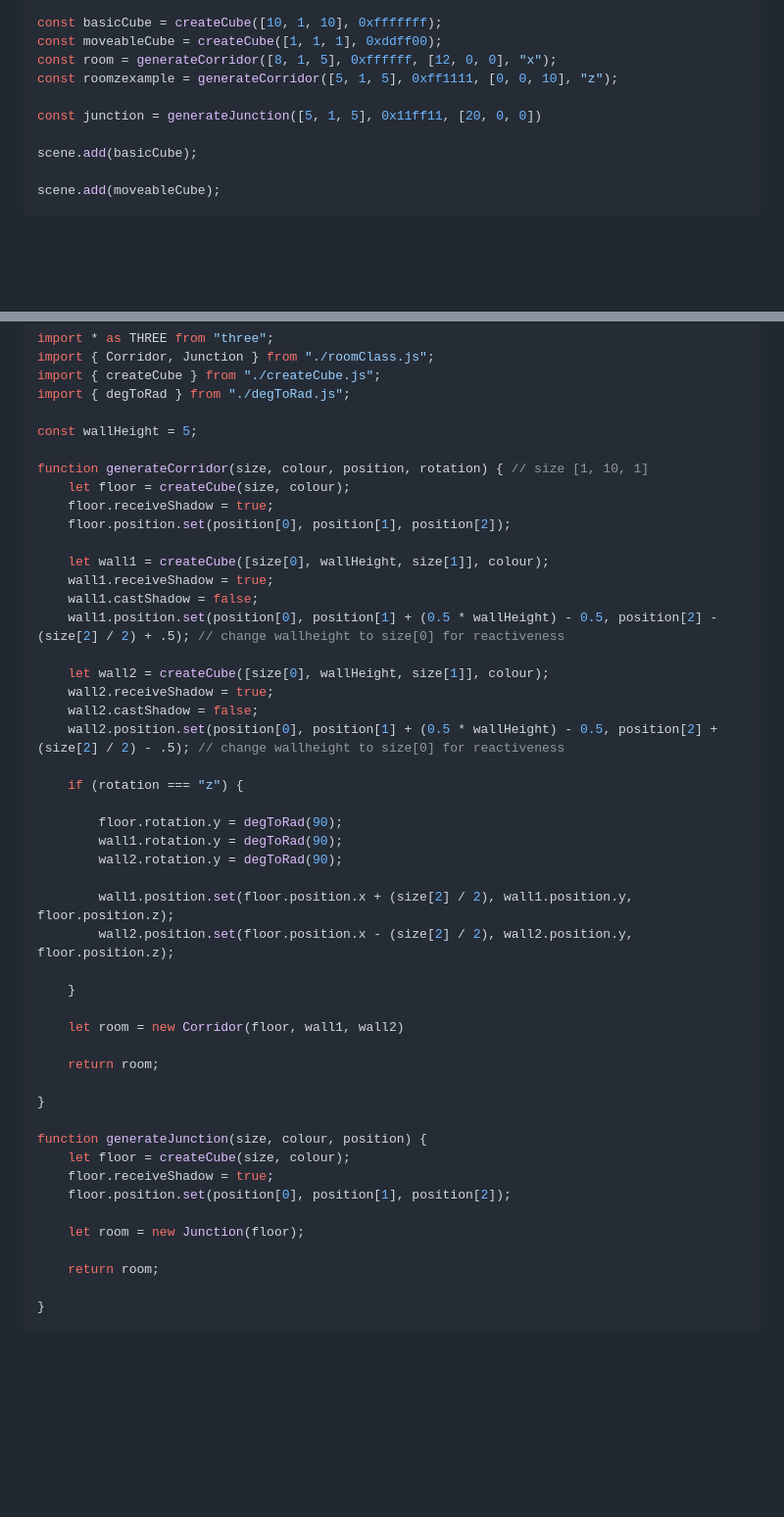
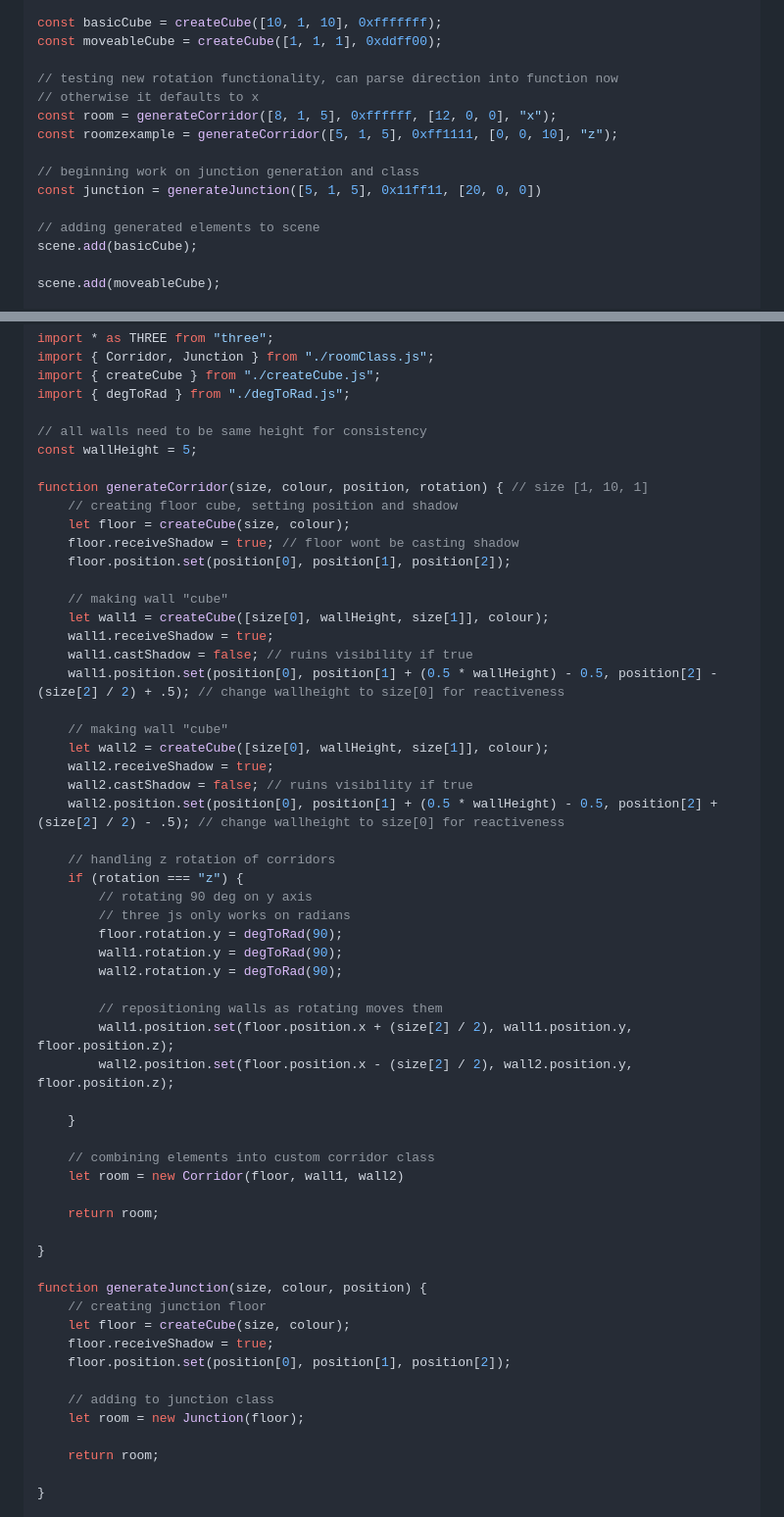
Before and after one commit to Marling-CS-Projects/jack-whatley-alevel-project, a Markdown page: design-and-development/cycle-4-room-generation-v2.md, 2 parts joined by grey strips. Shown at 98% size. Drawn GitHub-style; blank space fills up the shorter version.

Commit message:
GitBook: [#152] c4 annotations

```diff
--- a/design-and-development/cycle-4-room-generation-v2.md
+++ b/design-and-development/cycle-4-room-generation-v2.md
@@ -65,11 +65,16 @@ import { createCube, generateCorridor, generateJunction, Corridor, Junction, deg
 
 const basicCube = createCube([10, 1, 10], 0xfffffff);
 const moveableCube = createCube([1, 1, 1], 0xddff00);
+
+// testing new rotation functionality, can parse direction into function now
+// otherwise it defaults to x
 const room = generateCorridor([8, 1, 5], 0xffffff, [12, 0, 0], "x");
 const roomzexample = generateCorridor([5, 1, 5], 0xff1111, [0, 0, 10], "z");
 
+// beginning work on junction generation and class
 const junction = generateJunction([5, 1, 5], 0x11ff11, [20, 0, 0])
 
+// adding generated elements to scene
 scene.add(basicCube);
 
 scene.add(moveableCube);
@@ -93,34 +98,42 @@ import { Corridor, Junction } from "./roomClass.js";
 import { createCube } from "./createCube.js";
 import { degToRad } from "./degToRad.js";
 
+// all walls need to be same height for consistency
 const wallHeight = 5;
 
 function generateCorridor(size, colour, position, rotation) { // size [1, 10, 1]
+    // creating floor cube, setting position and shadow
     let floor = createCube(size, colour);
-    floor.receiveShadow = true;
+    floor.receiveShadow = true; // floor wont be casting shadow
     floor.position.set(position[0], position[1], position[2]);
 
+    // making wall "cube"
     let wall1 = createCube([size[0], wallHeight, size[1]], colour);
     wall1.receiveShadow = true;
-    wall1.castShadow = false;
+    wall1.castShadow = false; // ruins visibility if true
     wall1.position.set(position[0], position[1] + (0.5 * wallHeight) - 0.5, position[2] - (size[2] / 2) + .5); // change wallheight to size[0] for reactiveness
 
+    // making wall "cube"
     let wall2 = createCube([size[0], wallHeight, size[1]], colour);
     wall2.receiveShadow = true;
-    wall2.castShadow = false;
+    wall2.castShadow = false; // ruins visibility if true
     wall2.position.set(position[0], position[1] + (0.5 * wallHeight) - 0.5, position[2] + (size[2] / 2) - .5); // change wallheight to size[0] for reactiveness
 
+    // handling z rotation of corridors
     if (rotation === "z") {
-
+        // rotating 90 deg on y axis
+        // three js only works on radians
         floor.rotation.y = degToRad(90);
         wall1.rotation.y = degToRad(90);
         wall2.rotation.y = degToRad(90);
 
+        // repositioning walls as rotating moves them
         wall1.position.set(floor.position.x + (size[2] / 2), wall1.position.y, floor.position.z);
         wall2.position.set(floor.position.x - (size[2] / 2), wall2.position.y, floor.position.z);
 
     }
 
+    // combining elements into custom corridor class
     let room = new Corridor(floor, wall1, wall2)
 
     return room;
@@ -128,10 +141,12 @@ function generateCorridor(size, colour, position, rotation) { // size [1, 10, 1]
 }
 
 function generateJunction(size, colour, position) {
+    // creating junction floor
     let floor = createCube(size, colour);
     floor.receiveShadow = true;
     floor.position.set(position[0], position[1], position[2]);
 
+    // adding to junction class
     let room = new Junction(floor);
 
     return room;
```
